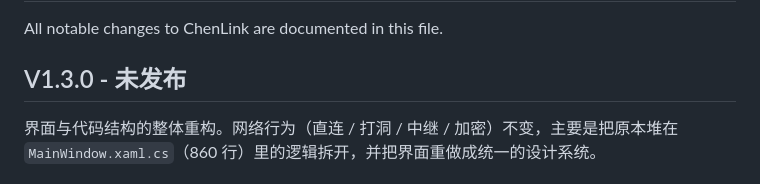
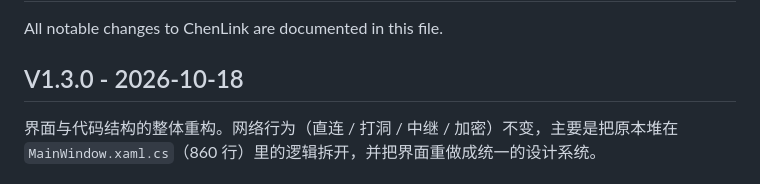
Before and after one commit to Auk1sa/ChenLink, a Markdown page: CHANGELOG.md, the part around the change. Drawn GitHub-style.

```diff
--- a/CHANGELOG.md
+++ b/CHANGELOG.md
@@ -2,7 +2,7 @@
 
 All notable changes to ChenLink are documented in this file.
 
-## V1.3.0 - 未发布
+## V1.3.0 - 2026-10-18
 
 界面与代码结构的整体重构。网络行为（直连 / 打洞 / 中继 / 加密）不变，主要是把原本堆在
 `MainWindow.xaml.cs`（860 行）里的逻辑拆开，并把界面重做成统一的设计系统。
```
Also changed, not shown: README.md (+6 -2 lines).
